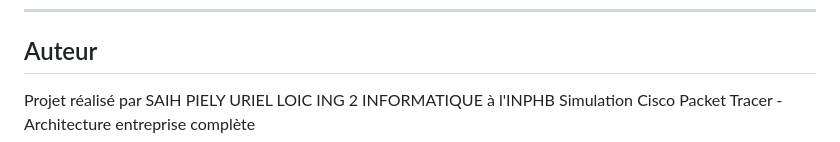
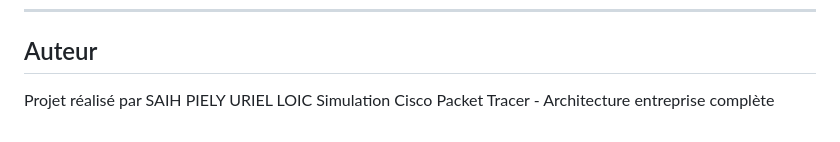
Before and after one commit to sakitO122/Reseau-entreprise-packet-tracer, a Markdown page: README.md, the part around the change. GitHub-like rendering.

Commit message:
modification de README.MD

```diff
--- a/README.md
+++ b/README.md
@@ -224,5 +224,5 @@ reseau-entreprise-packet-tracer/
 
 ## Auteur
 
-Projet réalisé par SAIH PIELY URIEL LOIC ING 2 INFORMATIQUE à l'INPHB
+Projet réalisé par SAIH PIELY URIEL LOIC
 Simulation Cisco Packet Tracer - Architecture entreprise complète
```
